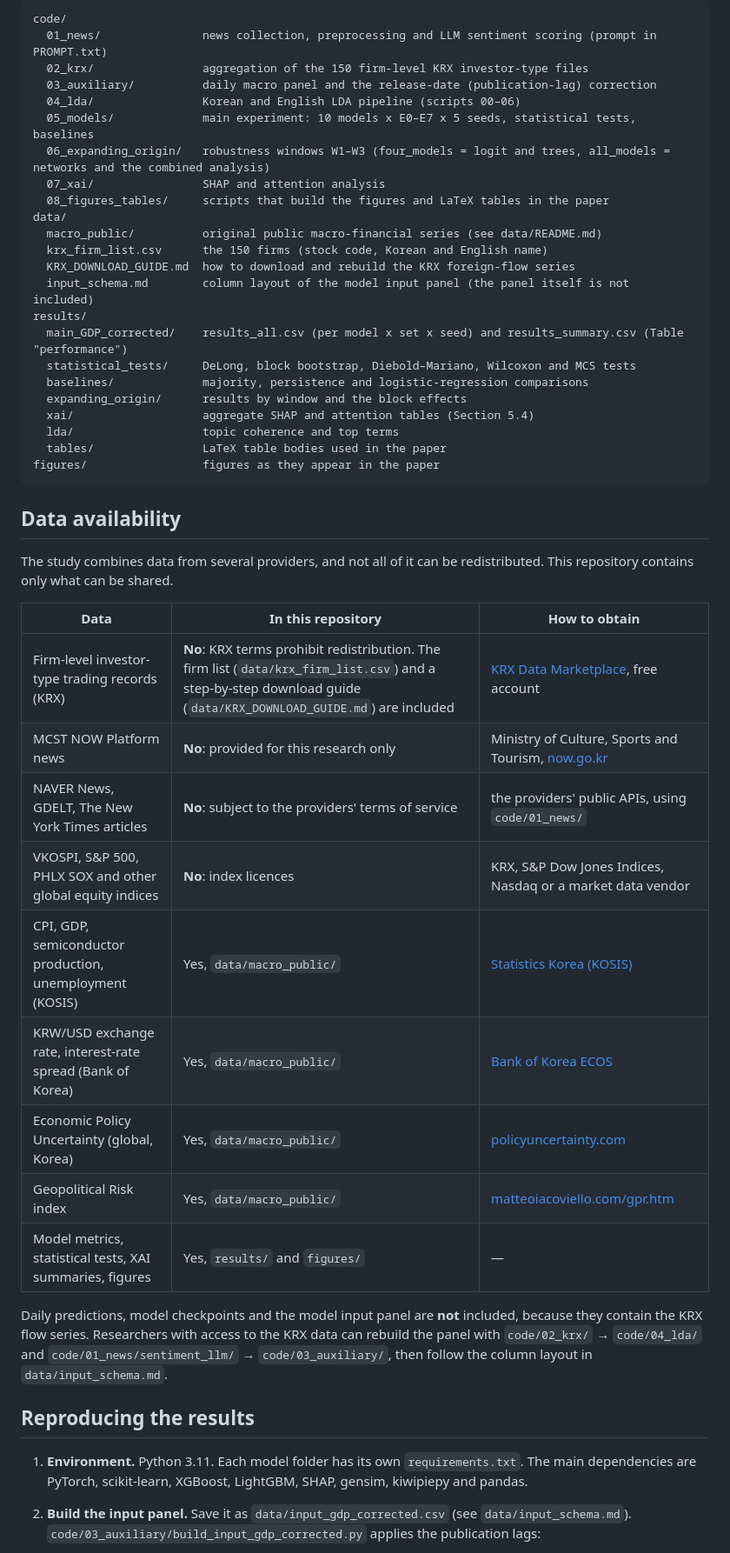
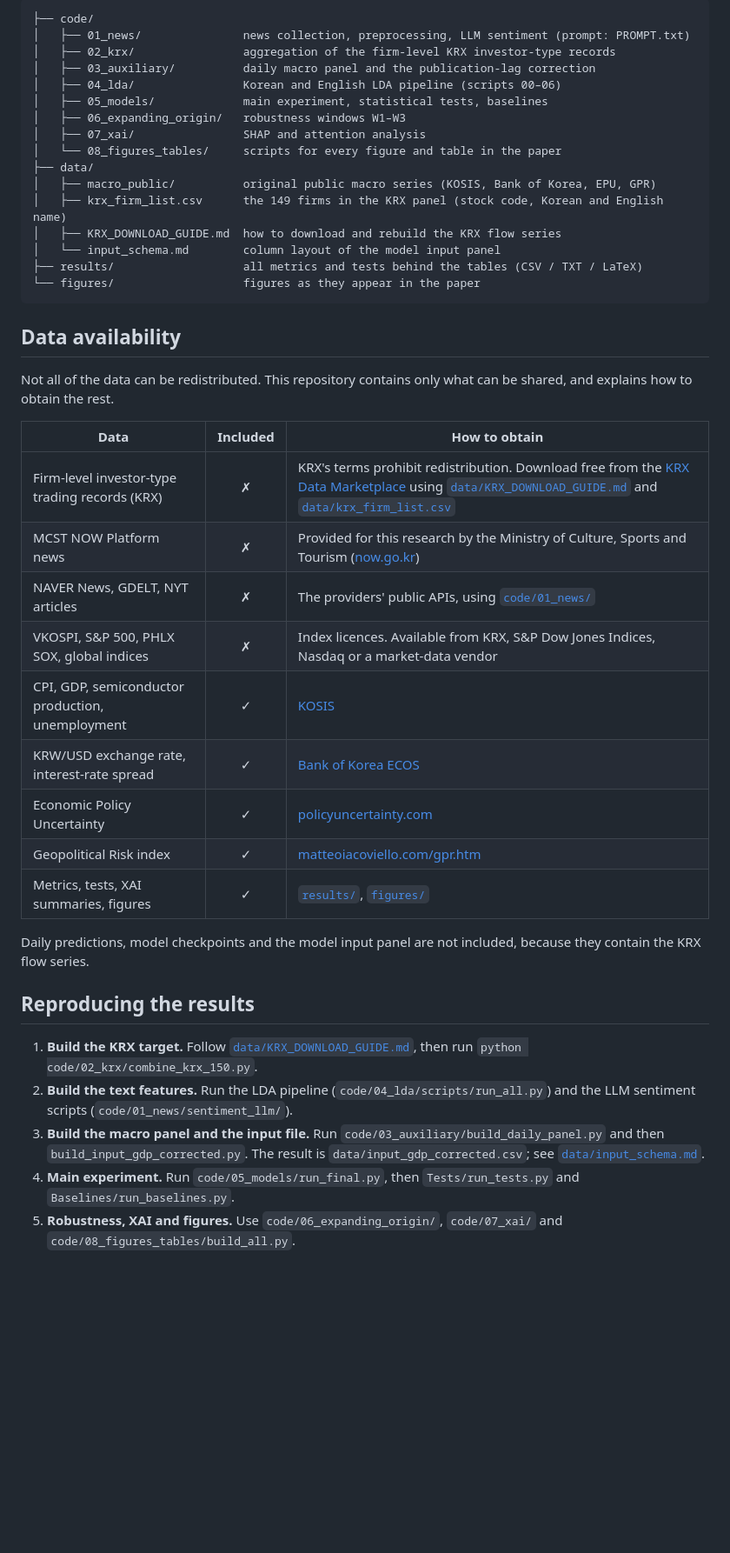
Before and after one commit to parkjohn10277/News-Derived-versus-Macro-Financial-Signals, a Markdown page: README.md, the part around one of its changes. Shown at 87% size. Drawn GitHub-style; blank space fills up the shorter version.

````diff
--- a/README.md
+++ b/README.md
@@ -30,50 +88,46 @@ There are ten models: LSTM, BiLSTM, CNN-LSTM, GRU-LSTM, BiGRU-LSTM, DA-RNN, iTra
 
 ```
-code/
-  01_news/               news collection, preprocessing and LLM sentiment scoring (prompt in PROMPT.txt)
-  02_krx/                aggregation of the 150 firm-level KRX investor-type files
-  03_auxiliary/          daily macro panel and the release-date (publication-lag) correction
-  04_lda/                Korean and English LDA pipeline (scripts 00–06)
-  05_models/             main experiment: 10 models x E0–E7 x 5 seeds, statistical tests, baselines
-  06_expanding_origin/   robustness windows W1–W3 (four_models = logit and trees, all_models = networks and the combined analysis)
-  07_xai/                SHAP and attention analysis
-  08_figures_tables/     scripts that build the figures and LaTeX tables in the paper
-data/
-  macro_public/          original public macro-financial series (see data/README.md)
-  krx_firm_list.csv      the 150 firms (stock code, Korean and English name)
-  KRX_DOWNLOAD_GUIDE.md  how to download and rebuild the KRX foreign-flow series
-  input_schema.md        column layout of the model input panel (the panel itself is not included)
-results/
-  main_GDP_corrected/    results_all.csv (per model x set x seed) and results_summary.csv (Table "performance")
-  statistical_tests/     DeLong, block bootstrap, Diebold–Mariano, Wilcoxon and MCS tests
-  baselines/             majority, persistence and logistic-regression comparisons
-  expanding_origin/      results by window and the block effects
-  xai/                   aggregate SHAP and attention tables (Section 5.4)
-  lda/                   topic coherence and top terms
-  tables/                LaTeX table bodies used in the paper
-figures/                 figures as they appear in the paper
+├── code/
+│   ├── 01_news/               news collection, preprocessing, LLM sentiment (prompt: PROMPT.txt)
+│   ├── 02_krx/                aggregation of the firm-level KRX investor-type records
+│   ├── 03_auxiliary/          daily macro panel and the publication-lag correction
+│   ├── 04_lda/                Korean and English LDA pipeline (scripts 00–06)
+│   ├── 05_models/             main experiment, statistical tests, baselines
+│   ├── 06_expanding_origin/   robustness windows W1–W3
+│   ├── 07_xai/                SHAP and attention analysis
+│   └── 08_figures_tables/     scripts for every figure and table in the paper
+├── data/
+│   ├── macro_public/          original public macro series (KOSIS, Bank of Korea, EPU, GPR)
+│   ├── krx_firm_list.csv      the 149 firms in the KRX panel (stock code, Korean and English name)
+│   ├── KRX_DOWNLOAD_GUIDE.md  how to download and rebuild the KRX flow series
+│   └── input_schema.md        column layout of the model input panel
+├── results/                   all metrics and tests behind the tables (CSV / TXT / LaTeX)
+└── figures/                   figures as they appear in the paper
 ```
 
 ## Data availability
 
-The study combines data from several providers, and not all of it can be redistributed. This repository contains only what can be shared.
+Not all of the data can be redistributed. This repository contains only what can be shared, and explains how to obtain the rest.
 
-| Data | In this repository | How to obtain |
-|---|---|---|
-| Firm-level investor-type trading records (KRX) | **No**: KRX terms prohibit redistribution. The firm list (`data/krx_firm_list.csv`) and a step-by-step download guide (`data/KRX_DOWNLOAD_GUIDE.md`) are included | [KRX Data Marketplace](https://data.krx.co.kr), free account |
-| MCST NOW Platform news | **No**: provided for this research only | Ministry of Culture, Sports and Tourism, [now.go.kr](https://www.now.go.kr) |
-| NAVER News, GDELT, The New York Times articles | **No**: subject to the providers' terms of service | the providers' public APIs, using `code/01_news/` |
-| VKOSPI, S&P 500, PHLX SOX and other global equity indices | **No**: index licences | KRX, S&P Dow Jones Indices, Nasdaq or a market data vendor |
-| CPI, GDP, semiconductor production, unemployment (KOSIS) | Yes, `data/macro_public/` | [Statistics Korea (KOSIS)](https://kosis.kr) |
-| KRW/USD exchange rate, interest-rate spread (Bank of Korea) | Yes, `data/macro_public/` | [Bank of Korea ECOS](https://ecos.bok.or.kr) |
-| Economic Policy Uncertainty (global, Korea) | Yes, `data/macro_public/` | [policyuncertainty.com](https://www.policyuncertainty.com) |
-| Geopolitical Risk index | Yes, `data/macro_public/` | [matteoiacoviello.com/gpr.htm](https://www.matteoiacoviello.com/gpr.htm) |
-| Model metrics, statistical tests, XAI summaries, figures | Yes, `results/` and `figures/` | — |
+| Data | Included | How to obtain |
+|---|:-:|---|
+| Firm-level investor-type trading records (KRX) | ✗ | KRX's terms prohibit redistribution. Download free from the [KRX Data Marketplace](https://data.krx.co.kr) using [`data/KRX_DOWNLOAD_GUIDE.md`](data/KRX_DOWNLOAD_GUIDE.md) and [`data/krx_firm_list.csv`](data/krx_firm_list.csv) |
+| MCST NOW Platform news | ✗ | Provided for this research by the Ministry of Culture, Sports and Tourism ([now.go.kr](https://www.now.go.kr)) |
+| NAVER News, GDELT, NYT articles | ✗ | The providers' public APIs, using [`code/01_news/`](code/01_news) |
+| VKOSPI, S&P 500, PHLX SOX, global indices | ✗ | Index licences. Available from KRX, S&P Dow Jones Indices, Nasdaq or a market-data vendor |
+| CPI, GDP, semiconductor production, unemployment | ✓ | [KOSIS](https://kosis.kr) |
+| KRW/USD exchange rate, interest-rate spread | ✓ | [Bank of Korea ECOS](https://ecos.bok.or.kr) |
+| Economic Policy Uncertainty | ✓ | [policyuncertainty.com](https://www.policyuncertainty.com) |
+| Geopolitical Risk index | ✓ | [matteoiacoviello.com/gpr.htm](https://www.matteoiacoviello.com/gpr.htm) |
+| Metrics, tests, XAI summaries, figures | ✓ | [`results/`](results), [`figures/`](figures) |
 
-Daily predictions, model checkpoints and the model input panel are **not** included, because they contain the KRX flow series. Researchers with access to the KRX data can rebuild the panel with `code/02_krx/` → `code/04_lda/` and `code/01_news/sentiment_llm/` → `code/03_auxiliary/`, then follow the column layout in `data/input_schema.md`.
+Daily predictions, model checkpoints and the model input panel are not included, because they contain the KRX flow series.
 
 ## Reproducing the results
 
-1. **Environment.** Python 3.11. Each model folder has its own `requirements.txt`. The main dependencies are PyTorch, scikit-learn, XGBoost, LightGBM, SHAP, gensim, kiwipiepy and pandas.
-2. **Build the input panel.** Save it as `data/input_gdp_corrected.csv` (see `data/input_schema.md`). `code/03_auxiliary/build_input_gdp_corrected.py` applies the publication lags:
+1. **Build the KRX target.** Follow [`data/KRX_DOWNLOAD_GUIDE.md`](data/KRX_DOWNLOAD_GUIDE.md), then run `python code/02_krx/combine_krx_150.py`.
+2. **Build the text features.** Run the LDA pipeline (`code/04_lda/scripts/run_all.py`) and the LLM sentiment scripts (`code/01_news/sentiment_llm/`).
+3. **Build the macro panel and the input file.** Run `code/03_auxiliary/build_daily_panel.py` and then `build_input_gdp_corrected.py`. The result is `data/input_gdp_corrected.csv`; see [`data/input_schema.md`](data/input_schema.md).
+4. **Main experiment.** Run `code/05_models/run_final.py`, then `Tests/run_tests.py` and `Baselines/run_baselines.py`.
+5. **Robustness, XAI and figures.** Use `code/06_expanding_origin/`, `code/07_xai/` and `code/08_figures_tables/build_all.py`.
 
````
Also changed, not shown: other parts of README.md (+92 -36 lines), data/KRX_DOWNLOAD_GUIDE.md (+7 -1 lines), figures/overview.png (added), 2 other files.
